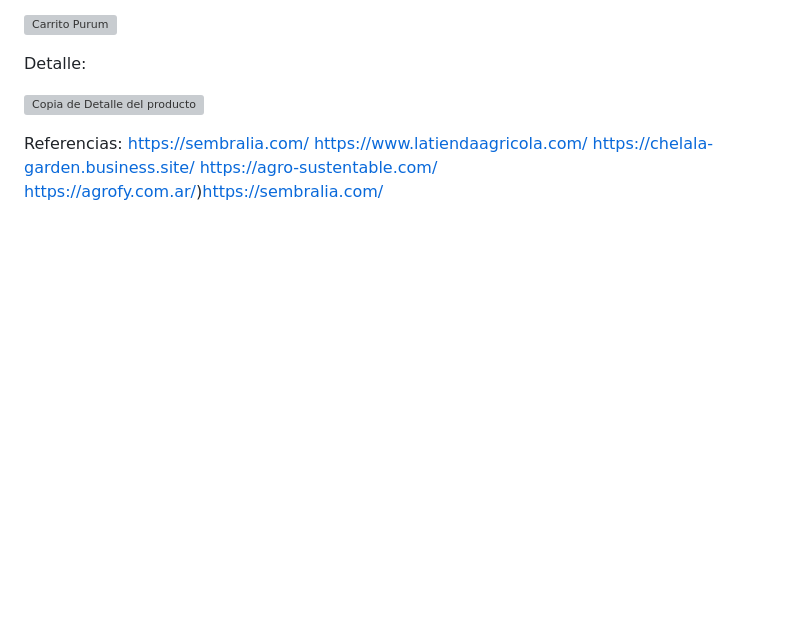
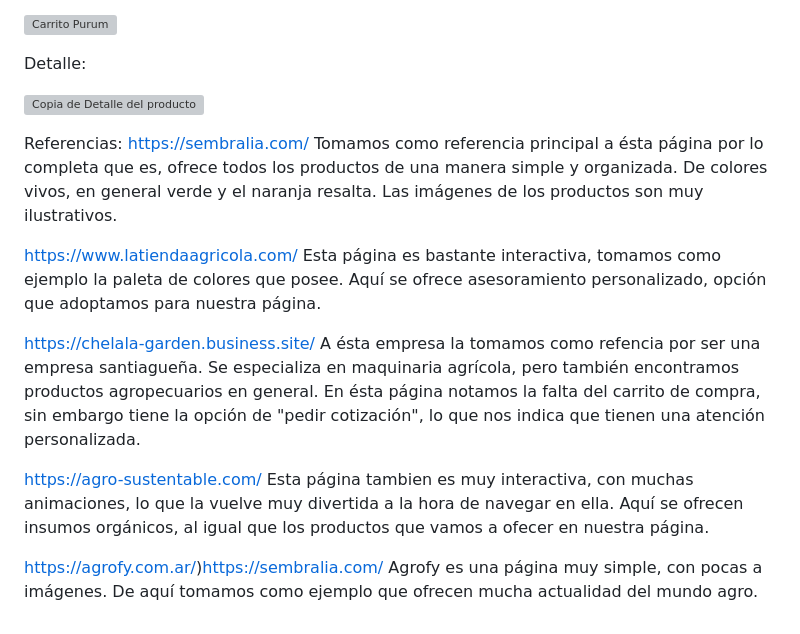
Before and after one commit to ositoCruz/PurumAgroinsumos, a Markdown page: README.md, the part around the change. GitHub-like rendering; blank space fills up the shorter version; grey boxes are pictures that could not be loaded.

```diff
--- a/README.md
+++ b/README.md
@@ -68,7 +68,16 @@ Detalle:
 
 Referencias:
 https://sembralia.com/
+Tomamos como referencia principal a ésta página por lo completa que es, ofrece todos los productos de una manera simple y organizada. De colores vivos, en general verde y el naranja resalta. Las imágenes de los productos son muy ilustrativos.
+
 https://www.latiendaagricola.com/
+Esta página es bastante interactiva, tomamos como ejemplo la paleta de colores que posee. Aquí se ofrece asesoramiento personalizado, opción que adoptamos para nuestra página.
+
 https://chelala-garden.business.site/
+A ésta empresa la tomamos como refencia por ser una empresa santiagueña. Se especializa en maquinaria agrícola, pero también encontramos productos agropecuarios en general. En ésta página notamos la falta del carrito de compra, sin embargo tiene la opción de "pedir cotización", lo que nos indica que tienen una atención personalizada.
+
 https://agro-sustentable.com/
+Esta página tambien es muy interactiva, con muchas animaciones, lo que la vuelve muy divertida a la hora de navegar en ella. Aquí se ofrecen insumos orgánicos, al igual que los productos que vamos a ofecer en nuestra página.
+
 https://agrofy.com.ar/)https://sembralia.com/
+Agrofy es una página muy simple, con pocas a imágenes. De aquí tomamos como ejemplo que ofrecen mucha actualidad del mundo agro.
```
